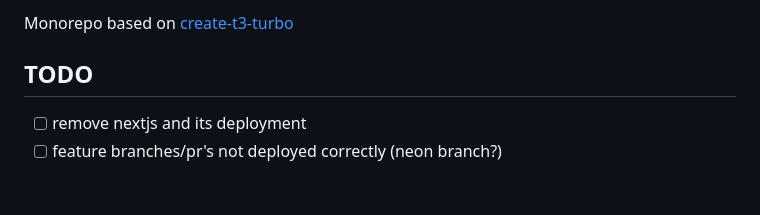
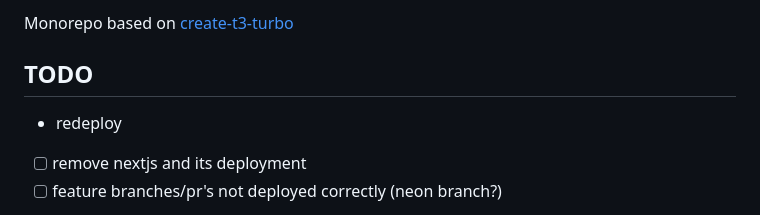
Before and after one commit to daneroo/phac-epi-garden, a Markdown page: README.md, the part around the change. GitHub-like rendering; blank space fills up the shorter version.

Commit message:
trigger redeploy

```diff
--- a/README.md
+++ b/README.md
@@ -4,6 +4,7 @@ Monorepo based on [create-t3-turbo](https://github.com/t3-oss/create-t3-turbo)
 
 ## TODO
 
+- redeploy
 - [ ] remove nextjs and its deployment
 - [ ] feature branches/pr's not deployed correctly (neon branch?)
 - Refactor database dump/usernames, etc
```
